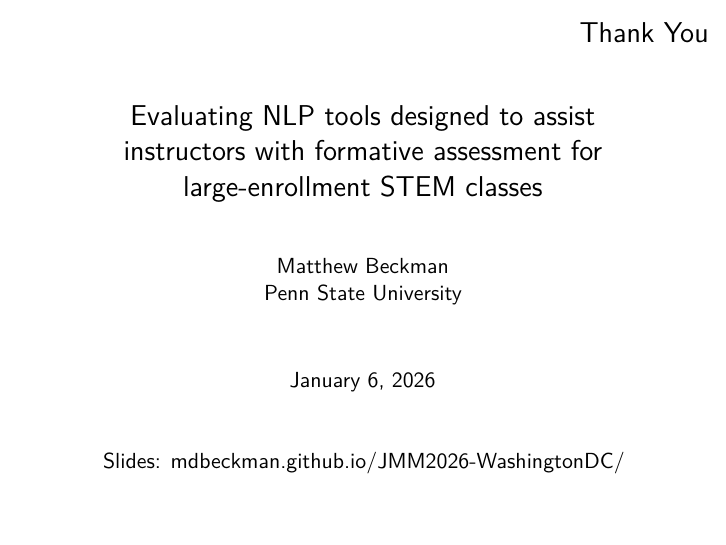
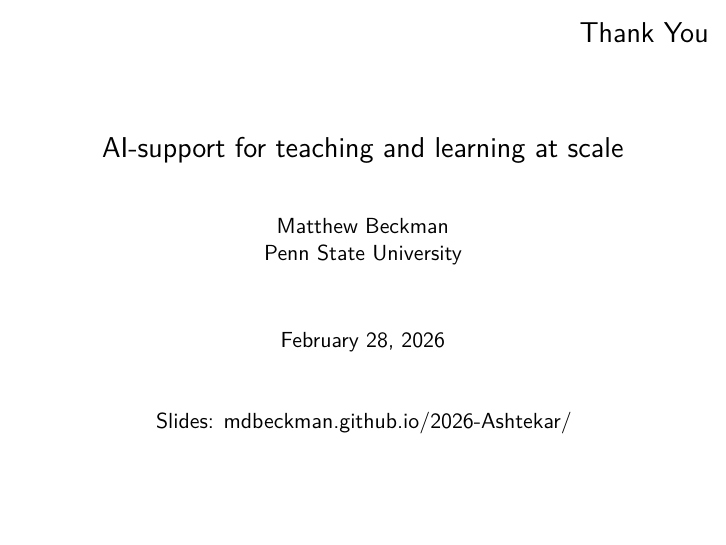
Before and after one commit to mdbeckman/2026-Ashtekar, an R Markdown document (docs/202602-AI-supported-teaching-learning.Rmd): page 32 of 42 before the commit and page 34 of 44 after it. Rendered offline with R 4.5, knitr and Pandoc, then LaTeX, with nearby package versions.

Commit message:
update Rmd, though likely pivot to google slides

```diff
--- a/docs/202602-AI-supported-teaching-learning.Rmd
+++ b/docs/202602-AI-supported-teaching-learning.Rmd
@@ -4,10 +4,10 @@
   | Matthew Beckman
   | Penn State University
 date: |
-  | January 6, 2026
+  | February 28, 2026
   |
   |
-  | Slides: mdbeckman.github.io/JMM2026-WashingtonDC/
+  | Slides: mdbeckman.github.io/2026-Ashtekar/
 
 
 output:
```
Also changed, not shown: docs/202602-AI-supported-teaching-learning.Rmd (15 more changed lines).
